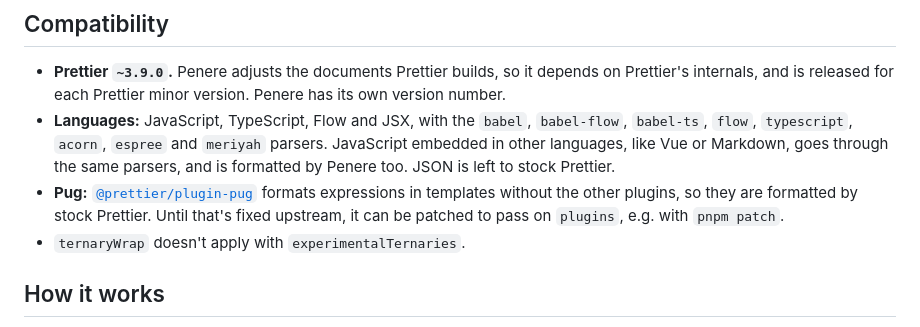
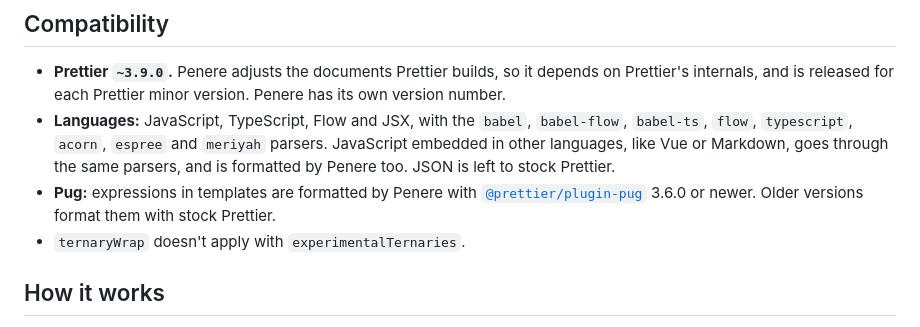
Before and after one commit to ditojs/prettier-plugin-penere, a Markdown page: README.md, the part around the change. Drawn GitHub-style.

Commit message:
Require @prettier/plugin-pug 3.6.0 for pug templates in the README

```diff
--- a/README.md
+++ b/README.md
@@ -627,10 +627,9 @@ const a = b * c + d
   `meriyah` parsers. JavaScript embedded in other languages, like Vue or
   Markdown, goes through the same parsers, and is formatted by Penere too.
   JSON is left to stock Prettier.
-- **Pug:** [`@prettier/plugin-pug`](https://github.com/prettier/plugin-pug)
-  formats expressions in templates without the other plugins, so they are
-  formatted by stock Prettier. Until that's fixed upstream, it can be patched
-  to pass on `plugins`, e.g. with `pnpm patch`.
+- **Pug:** expressions in templates are formatted by Penere with
+  [`@prettier/plugin-pug`](https://github.com/prettier/plugin-pug) 3.6.0 or
+  newer. Older versions format them with stock Prettier.
 - `ternaryWrap` doesn't apply with `experimentalTernaries`.
 
 ## How it works
```
